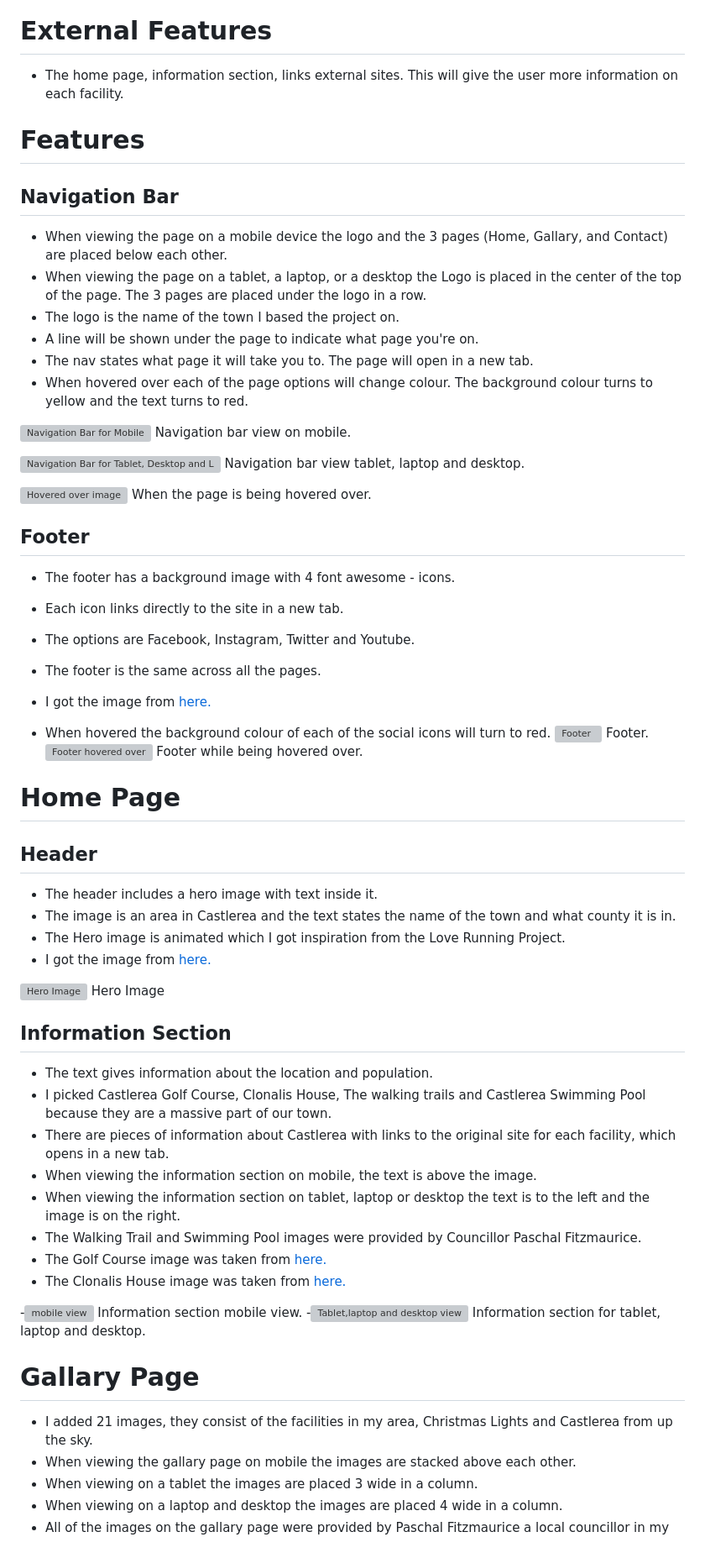
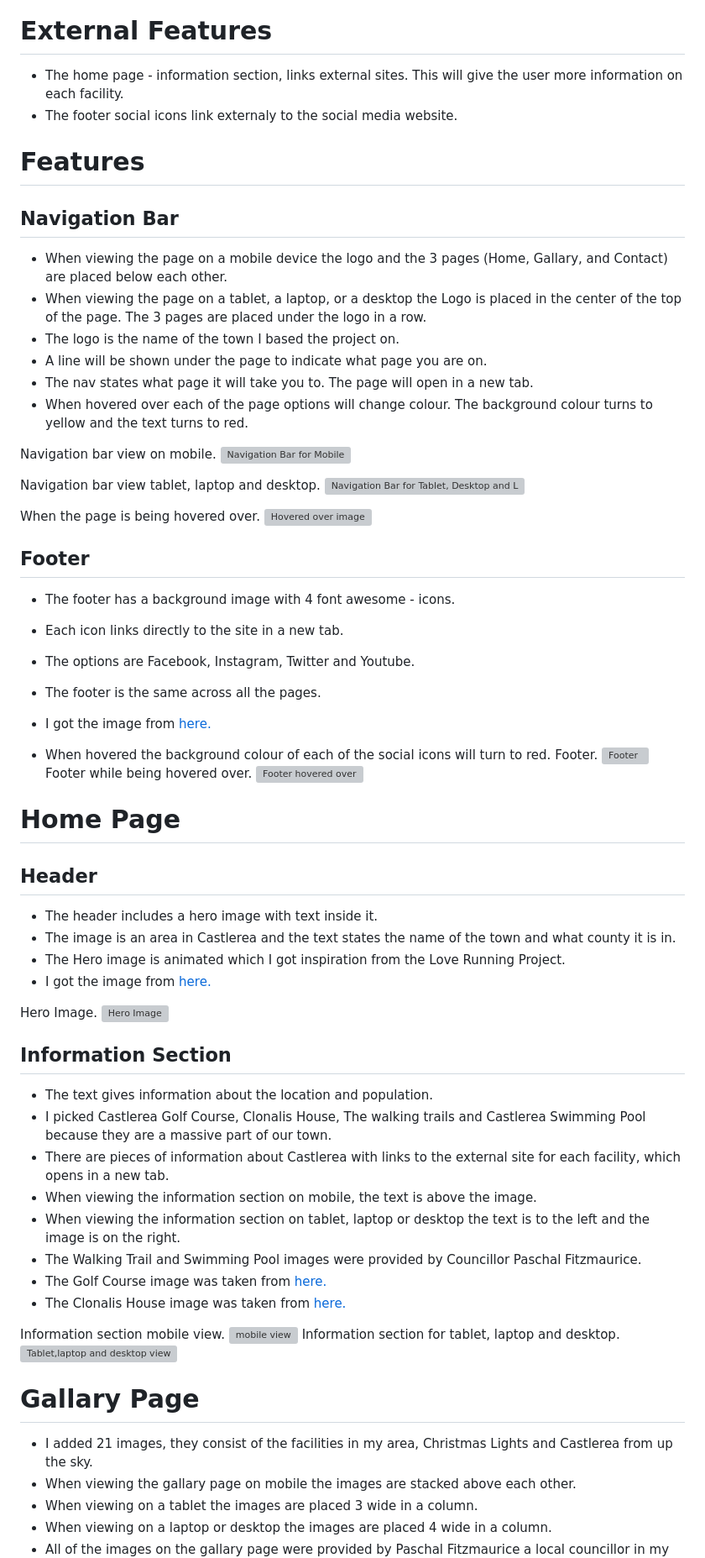
Before and after one commit to CliveC99/p1-castlerea, a Markdown page: README.md, the part around one of its changes. Shown at 84% size. Drawn GitHub-style; grey boxes are pictures that could not be loaded.

```diff
--- a/README.md
+++ b/README.md
@@ -20,7 +20,8 @@ I designed the website as a mobile view first and then I added breakpoints for d
 -![Contact](https://res.cloudinary.com/dp9lxtk3y/image/upload/v1674282928/contact-form-desktop_fclptp.png)
 
 # External Features
-  - The home page, information section, links external sites. This will give the user more information on each facility.
+  - The home page - information section, links external sites. This will give the user more information on each facility.
+  - The footer social icons link externaly to the social media website.
 
 # Features
 
@@ -28,15 +29,15 @@ I designed the website as a mobile view first and then I added breakpoints for d
   - When viewing the page on a mobile device the logo and the 3 pages (Home, Gallary, and Contact) are placed below each other.
   - When viewing the page on a tablet, a laptop, or a desktop the Logo is placed in the center of the top of the page. The 3 pages are placed under the logo in a row.
   - The logo is the name of the town I based the project on.
-  - A line will be shown under the page to indicate what page you're on.
+  - A line will be shown under the page to indicate what page you are on.
   - The nav states what page it will take you to. The page will open in a new tab.
   - When hovered over each of the page options will change colour. The background colour turns to yellow and the text turns to red.
 
-  ![Navigation Bar for Mobile](https://res.cloudinary.com/dp9lxtk3y/image/upload/v1674289845/README%20Images/Gallery%20Photos/nav-mobile_cldv5p.png) Navigation bar view on mobile.
+  Navigation bar view on mobile. ![Navigation Bar for Mobile](https://res.cloudinary.com/dp9lxtk3y/image/upload/v1674289845/README%20Images/Gallery%20Photos/nav-mobile_cldv5p.png)
 
-  ![Navigation Bar for Tablet, Desktop and Laptop](https://res.cloudinary.com/dp9lxtk3y/image/upload/v1674289804/README%20Images/Gallery%20Photos/nav-other_uk5sn7.png) Navigation bar view tablet, laptop and desktop.
+  Navigation bar view tablet, laptop and desktop. ![Navigation Bar for Tablet, Desktop and Laptop](https://res.cloudinary.com/dp9lxtk3y/image/upload/v1674289804/README%20Images/Gallery%20Photos/nav-other_uk5sn7.png)
 
-  ![Hovered over image](https://res.cloudinary.com/dp9lxtk3y/image/upload/v1674285348/highlight-background_rtehst.png) When the page is being hovered over.
+  When the page is being hovered over. ![Hovered over image](https://res.cloudinary.com/dp9lxtk3y/image/upload/v1674285348/highlight-background_rtehst.png)
 
   ## Footer
   - The footer has a background image with 4 font awesome - icons.
@@ -46,9 +47,8 @@ I designed the website as a mobile view first and then I added breakpoints for d
   - I got the image from [here.](https://www.pexels.com/photo/from-above-shot-of-dried-leaves-and-yellow-fruit-3018825/)
 
   - When hovered the background colour of each of the social icons will turn to red.
-  ![Footer](https://res.cloudinary.com/dp9lxtk3y/image/upload/v1674285639/footer-readme_ysktr8.png) Footer.
-  ![Footer hovered over](https://res.cloudinary.com/dp9lxtk3y/image/upload/v1674285627/footer-highlight_rnyy9p.png) Footer while being hovered over.
-
+  Footer. ![Footer](https://res.cloudinary.com/dp9lxtk3y/image/upload/v1674285639/footer-readme_ysktr8.png)
+  Footer while being hovered over. ![Footer hovered over](https://res.cloudinary.com/dp9lxtk3y/image/upload/v1674285627/footer-highlight_rnyy9p.png)
 # Home Page
 
 ## Header
@@ -57,13 +57,13 @@ I designed the website as a mobile view first and then I added breakpoints for d
   - The Hero image is animated which I got inspiration from the Love Running Project.
   - I got the image from [here.](https://assets-eu-01.kc-usercontent.com/aa24ba70-9a12-01ae-259b-7ef588a0b2ef/a80108c7-1a1a-4fe2-8f8b-d4f0e9699535/header-castlerea-county-roscommon.jpg?w=2304&q=66&h=672&fit=crop&fm=jpg)
 
-![Hero Image](https://res.cloudinary.com/dp9lxtk3y/image/upload/v1674290748/README%20Images/Gallery%20Photos/hero-image_isav5j.png) Hero Image
+Hero Image. ![Hero Image](https://res.cloudinary.com/dp9lxtk3y/image/upload/v1674290748/README%20Images/Gallery%20Photos/hero-image_isav5j.png)
 
 
 ## Information Section
   - The text gives information about the location and population.
   - I picked Castlerea Golf Course, Clonalis House, The walking trails and Castlerea Swimming Pool because they are a massive part of our town.
-  - There are pieces of information about Castlerea with links to the original site for each facility, which opens in a new tab.
+  - There are pieces of information about Castlerea with links to the external site for each facility, which opens in a new tab.
   - When viewing the information section on mobile, the text is above the image.
   - When viewing the information section on tablet, laptop or desktop the text is to the left and the image is on the right.
   - The Walking Trail and Swimming Pool images were provided by Councillor Paschal Fitzmaurice.
@@ -71,13 +71,13 @@ I designed the website as a mobile view first and then I added breakpoints for d
   - The Clonalis House image was taken from [here.](https://weddingpages.ie/venues/wp-content/uploads/2017/05/clonalis-house-wedding-venue-roscommon.jpg)
 
 
-  -![mobile view](https://res.cloudinary.com/dp9lxtk3y/image/upload/v1674291090/README%20Images/Gallery%20Photos/information-section-mobile_k9cnjk.png) Information section mobile view.
-  -![Tablet,laptop and desktop view](https://res.cloudinary.com/dp9lxtk3y/image/upload/v1674291168/README%20Images/Gallery%20Photos/information-section-other_na8iej.png) Information section for tablet, laptop and desktop.
+  Information section mobile view. ![mobile view](https://res.cloudinary.com/dp9lxtk3y/image/upload/v1674291090/README%20Images/Gallery%20Photos/information-section-mobile_k9cnjk.png)
+  Information section for tablet, laptop and desktop. ![Tablet,laptop and desktop view](https://res.cloudinary.com/dp9lxtk3y/image/upload/v1674291168/README%20Images/Gallery%20Photos/information-section-other_na8iej.png)
 
 
 # Gallary Page
    - I added 21 images, they consist of the facilities in my area, Christmas Lights and Castlerea from up the sky.
    - When viewing the gallary page on mobile the images are stacked above each other.
    - When viewing on a tablet the images are placed 3 wide in a column.
-   - When viewing on a laptop and desktop the images are placed 4 wide in a column.
+   - When viewing on a laptop or desktop the images are placed 4 wide in a column.
   - All of the images on the gallary page were provided by Paschal Fitzmaurice a local councillor in my area. I was given permission to use these images for my website.
```
Also changed, not shown: other parts of README.md (+36 -13 lines).
